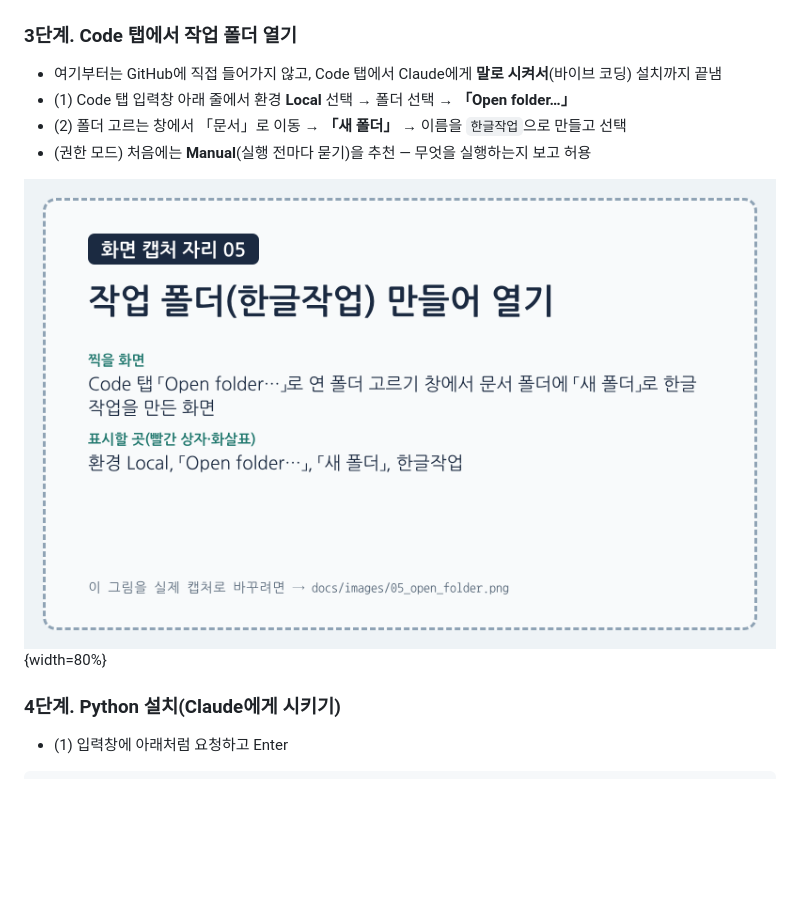
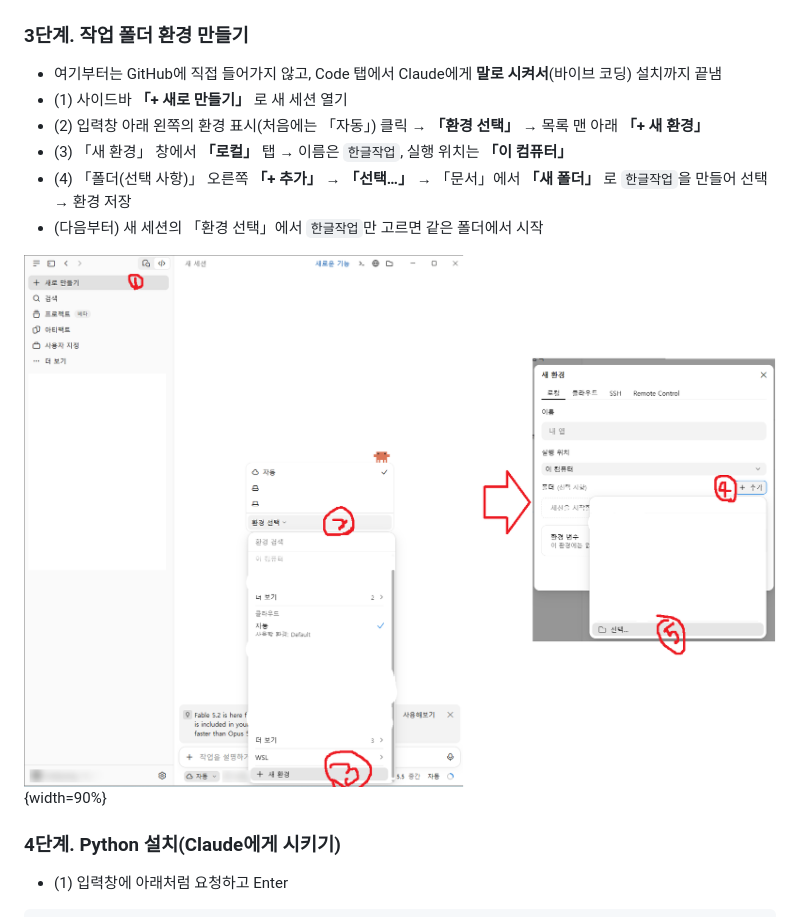
Before and after one commit to emilyJ7/hwpx-template-public, a Markdown page: docs/사용자가이드.md, the part around one of its changes. Drawn GitHub-style; pictures changed too: docs/images/05_open_folder.png; blank space fills up the shorter version.

```diff
--- a/docs/사용자가이드.md
+++ b/docs/사용자가이드.md
@@ -82,14 +82,16 @@ header_align: right
 
 ![그림 5. 채팅 탭과 Code 탭](images/04_code_tab.png){width=50%}
 
-### 3단계. Code 탭에서 작업 폴더 열기
+### 3단계. 작업 폴더 환경 만들기
 
 - 여기부터는 GitHub에 직접 들어가지 않고, Code 탭에서 Claude에게 **말로 시켜서**(바이브 코딩) 설치까지 끝냄
-- (1) Code 탭 입력창 아래 줄에서 환경 **Local** 선택 → 폴더 선택 → **「Open folder…」**
-- (2) 폴더 고르는 창에서 「문서」로 이동 → **「새 폴더」** → 이름을 `한글작업`으로 만들고 선택
-- (권한 모드) 처음에는 **Manual**(실행 전마다 묻기)을 추천 — 무엇을 실행하는지 보고 허용
+- (1) 사이드바 **「+ 새로 만들기」** 로 새 세션 열기
+- (2) 입력창 아래 왼쪽의 환경 표시(처음에는 「자동」) 클릭 → **「환경 선택」** → 목록 맨 아래 **「+ 새 환경」**
+- (3) 「새 환경」 창에서 **「로컬」** 탭 → 이름은 `한글작업`, 실행 위치는 **「이 컴퓨터」**
+- (4) 「폴더(선택 사항)」 오른쪽 **「+ 추가」** → **「선택…」** → 「문서」에서 **「새 폴더」** 로 `한글작업`을 만들어 선택 → 환경 저장
+- (다음부터) 새 세션의 「환경 선택」에서 `한글작업`만 고르면 같은 폴더에서 시작
 
-![그림 6. 작업 폴더(한글작업) 만들어 열기](images/05_open_folder.png){width=80%}
+![그림 6. 새 환경 만들고 작업 폴더 추가](images/05_open_folder.png){width=90%}
 
 ### 4단계. Python 설치(Claude에게 시키기)
 
```
Also changed, not shown: other parts of docs/사용자가이드.md (+6 -5 lines), docs/캡처목록.md (+3 -3 lines), docs/images/09_skill_check.png, docs/images/10_attach.png, 5 other files.
